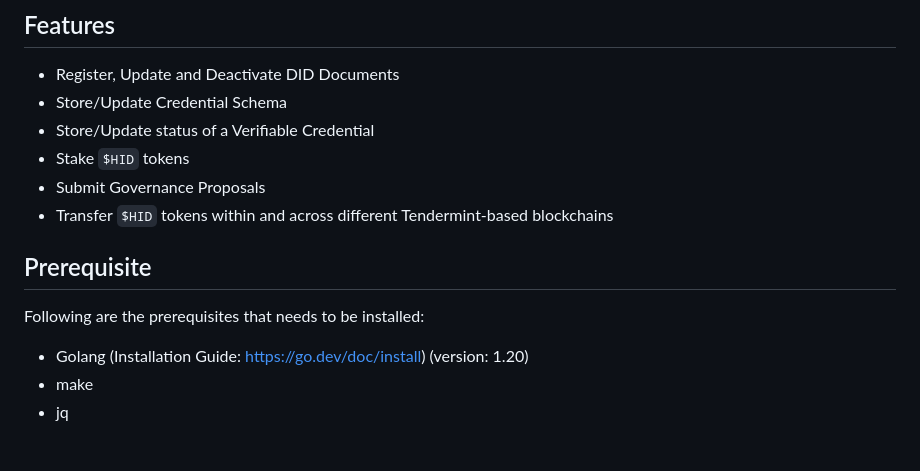
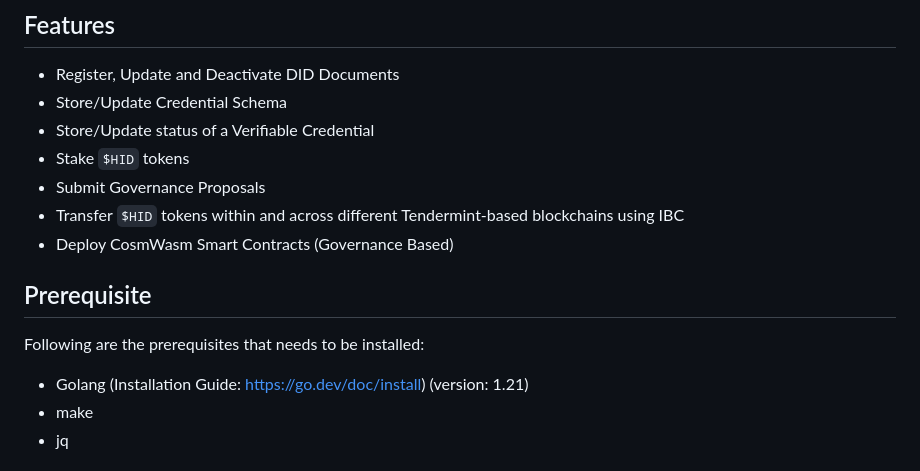
Before and after one commit to hypersign-protocol/hid-node, a Markdown page: README.md, the part around the change. GitHub-like rendering.

```diff
--- a/README.md
+++ b/README.md
@@ -15,13 +15,14 @@ The Hypersign Identity Network is a permissionless blockchain network to manage
 - Store/Update status of a Verifiable Credential
 - Stake `$HID` tokens
 - Submit Governance Proposals
-- Transfer `$HID` tokens within and across different Tendermint-based blockchains
+- Transfer `$HID` tokens within and across different Tendermint-based blockchains using IBC
+- Deploy CosmWasm Smart Contracts (Governance Based)
 
 ## Prerequisite
 
 Following are the prerequisites that needs to be installed:
 
-- Golang (Installation Guide: https://go.dev/doc/install) (version: 1.20)
+- Golang (Installation Guide: https://go.dev/doc/install) (version: 1.21)
 - make
 - jq
 
```
